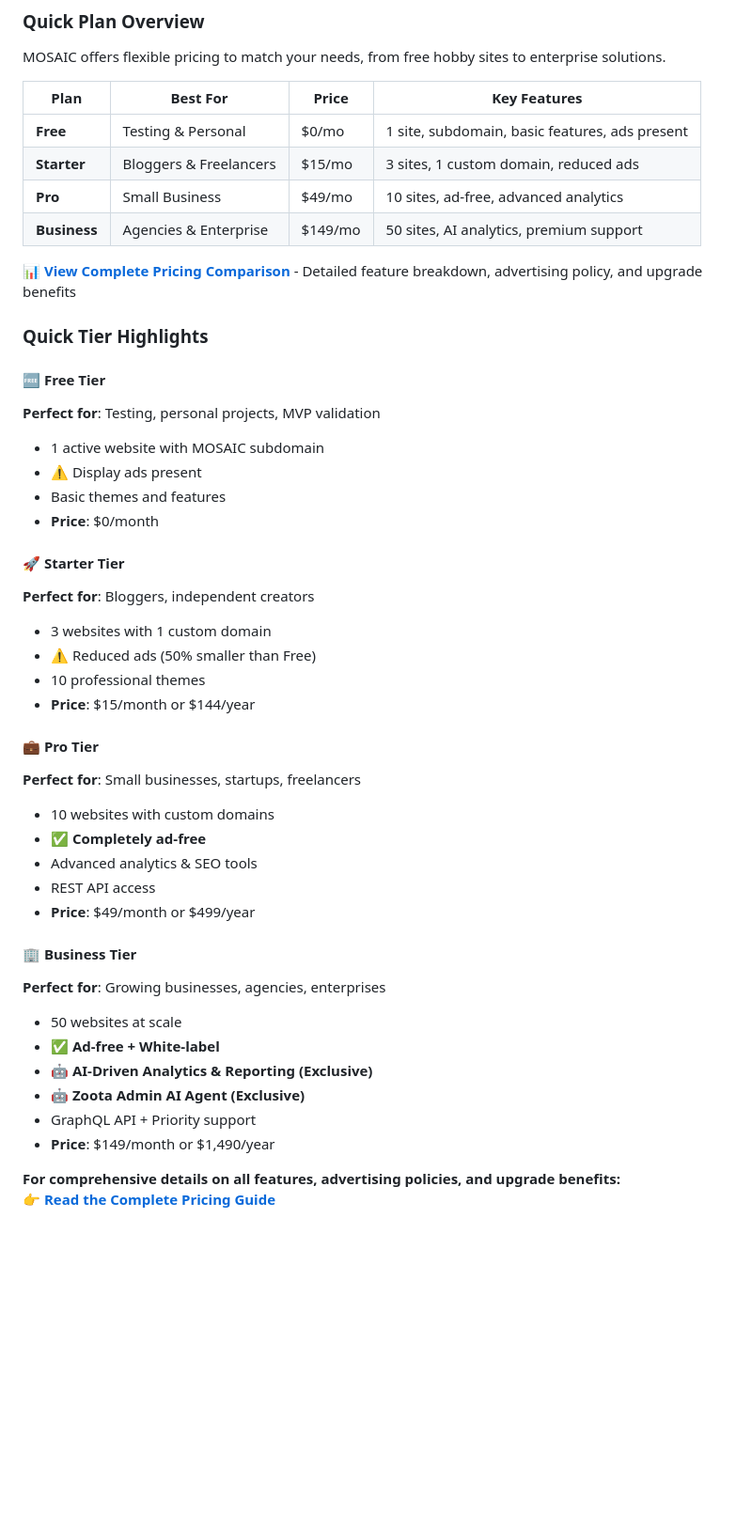
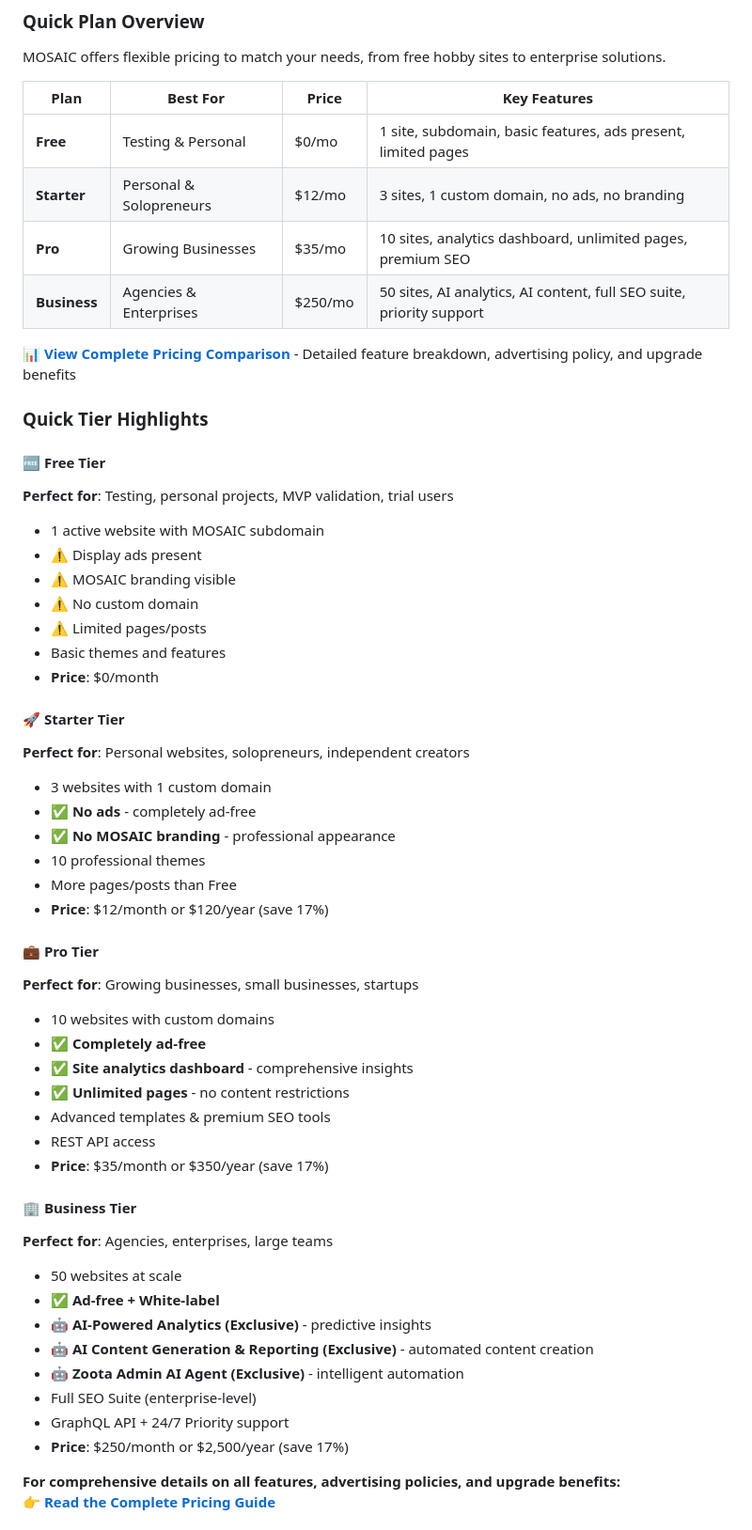
Before and after one commit to orkinosai25-org/mosaic, a Markdown page: docs/ONBOARDING.md, the part around the change. Shown at 94% size. GitHub-like rendering; blank space fills up the shorter version.

```diff
--- a/docs/ONBOARDING.md
+++ b/docs/ONBOARDING.md
@@ -86,49 +86,58 @@ MOSAIC offers flexible pricing to match your needs, from free hobby sites to ent
 
 | Plan | Best For | Price | Key Features |
 |------|----------|-------|--------------|
-| **Free** | Testing & Personal | $0/mo | 1 site, subdomain, basic features, ads present |
-| **Starter** | Bloggers & Freelancers | $15/mo | 3 sites, 1 custom domain, reduced ads |
-| **Pro** | Small Business | $49/mo | 10 sites, ad-free, advanced analytics |
-| **Business** | Agencies & Enterprise | $149/mo | 50 sites, AI analytics, premium support |
+| **Free** | Testing & Personal | $0/mo | 1 site, subdomain, basic features, ads present, limited pages |
+| **Starter** | Personal & Solopreneurs | $12/mo | 3 sites, 1 custom domain, no ads, no branding |
+| **Pro** | Growing Businesses | $35/mo | 10 sites, analytics dashboard, unlimited pages, premium SEO |
+| **Business** | Agencies & Enterprises | $250/mo | 50 sites, AI analytics, AI content, full SEO suite, priority support |
 
 **📊 [View Complete Pricing Comparison](./pricing.md)** - Detailed feature breakdown, advertising policy, and upgrade benefits
 
 ### Quick Tier Highlights
 
 #### 🆓 Free Tier
-**Perfect for**: Testing, personal projects, MVP validation
+**Perfect for**: Testing, personal projects, MVP validation, trial users
 
 - 1 active website with MOSAIC subdomain
 - ⚠️ Display ads present
+- ⚠️ MOSAIC branding visible
+- ⚠️ No custom domain
+- ⚠️ Limited pages/posts
 - Basic themes and features
 - **Price**: $0/month
 
 #### 🚀 Starter Tier
-**Perfect for**: Bloggers, independent creators
+**Perfect for**: Personal websites, solopreneurs, independent creators
 
 - 3 websites with 1 custom domain
-- ⚠️ Reduced ads (50% smaller than Free)
+- ✅ **No ads** - completely ad-free
+- ✅ **No MOSAIC branding** - professional appearance
 - 10 professional themes
-- **Price**: $15/month or $144/year
+- More pages/posts than Free
+- **Price**: $12/month or $120/year (save 17%)
 
 #### 💼 Pro Tier
-**Perfect for**: Small businesses, startups, freelancers
+**Perfect for**: Growing businesses, small businesses, startups
 
 - 10 websites with custom domains
 - ✅ **Completely ad-free**
-- Advanced analytics & SEO tools
+- ✅ **Site analytics dashboard** - comprehensive insights
+- ✅ **Unlimited pages** - no content restrictions
+- Advanced templates & premium SEO tools
 - REST API access
-- **Price**: $49/month or $499/year
+- **Price**: $35/month or $350/year (save 17%)
 
 #### 🏢 Business Tier
-**Perfect for**: Growing businesses, agencies, enterprises
+**Perfect for**: Agencies, enterprises, large teams
 
 - 50 websites at scale
 - ✅ **Ad-free + White-label**
-- 🤖 **AI-Driven Analytics & Reporting (Exclusive)**
-- 🤖 **Zoota Admin AI Agent (Exclusive)**
-- GraphQL API + Priority support
-- **Price**: $149/month or $1,490/year
+- 🤖 **AI-Powered Analytics (Exclusive)** - predictive insights
+- 🤖 **AI Content Generation & Reporting (Exclusive)** - automated content creation
+- 🤖 **Zoota Admin AI Agent (Exclusive)** - intelligent automation
+- Full SEO Suite (enterprise-level)
+- GraphQL API + 24/7 Priority support
+- **Price**: $250/month or $2,500/year (save 17%)
 
 **For comprehensive details on all features, advertising policies, and upgrade benefits:**
 👉 **[Read the Complete Pricing Guide](./pricing.md)**
```
Also changed, not shown: README.md (+1 -1 lines).
